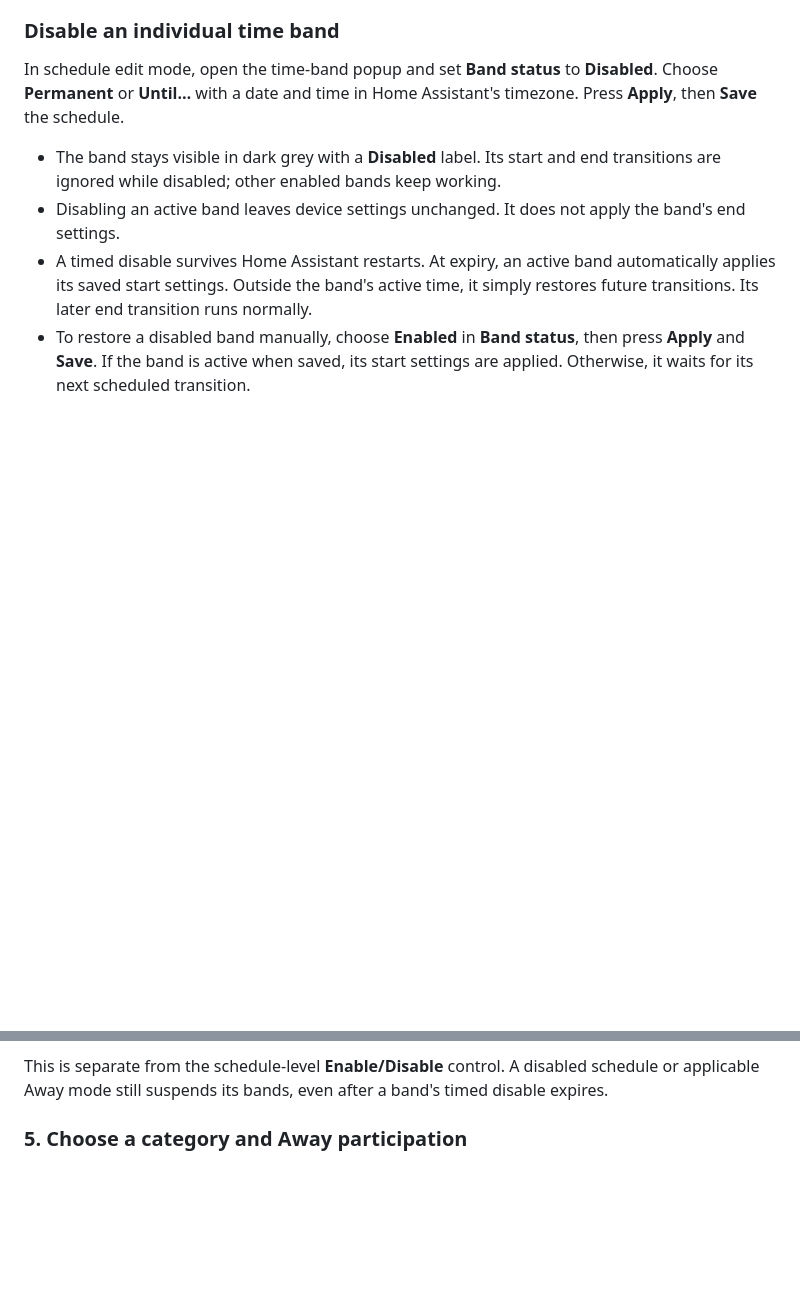
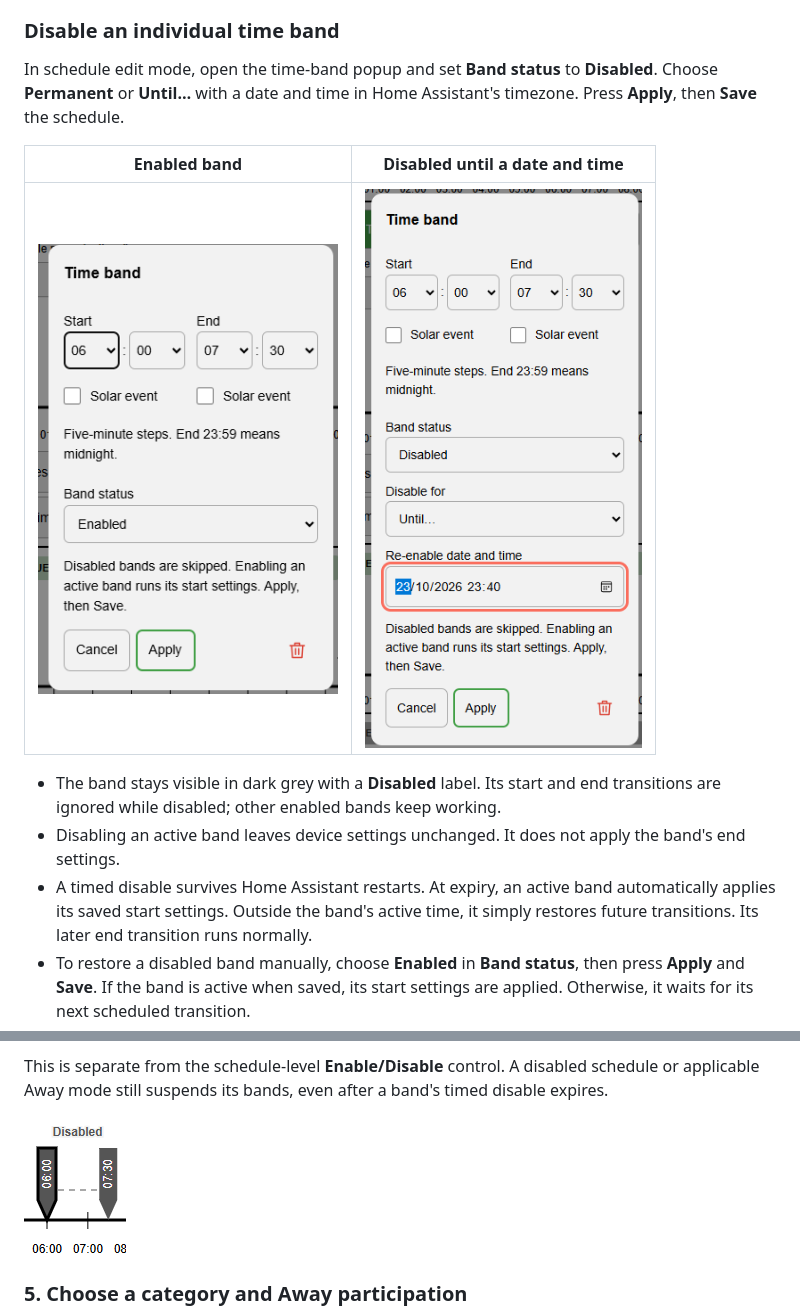
Before and after one commit to flatsheep/scheduling-manager, a Markdown page: README.md, 2 parts joined by grey strips. Rendered like a GitHub page; pictures changed too: docs/images/disabled-time-band.png (added), docs/images/time-band-disabled-until.png (added), docs/images/time-band-status.png (added); blank space fills up the shorter version.

```diff
--- a/README.md
+++ b/README.md
@@ -290,6 +290,10 @@ In schedule edit mode, open the time-band popup and set **Band status** to
 **Disabled**. Choose **Permanent** or **Until…** with a date and time in
 Home Assistant's timezone. Press **Apply**, then **Save** the schedule.
 
+| Enabled band | Disabled until a date and time |
+| --- | --- |
+| <img src="docs/images/time-band-status.png" alt="Time-band popup with Band status set to Enabled and Apply/Cancel controls" width="300"> | <img src="docs/images/time-band-disabled-until.png" alt="Time-band popup set to Disabled until a selected re-enable date and time" width="300"> |
+
 - The band stays visible in dark grey with a **Disabled** label. Its start and
   end transitions are ignored while disabled; other enabled bands keep working.
 - Disabling an active band leaves device settings unchanged. It does not apply
@@ -309,6 +313,8 @@ Home Assistant's timezone. Press **Apply**, then **Save** the schedule.
 This is separate from the schedule-level **Enable/Disable** control. A disabled
 schedule or applicable Away mode still suspends its bands, even after a band's
 timed disable expires.
+
+<img src="docs/images/disabled-time-band.png" alt="Disabled 06:00 to 07:30 time band with dark grey markers and a Disabled label" width="102">
 
 ### 5. Choose a category and Away participation
 
```
Also changed, not shown: other parts of README.md (+44 -46 lines), docs/images/disabled-switch-entities.png (added).
